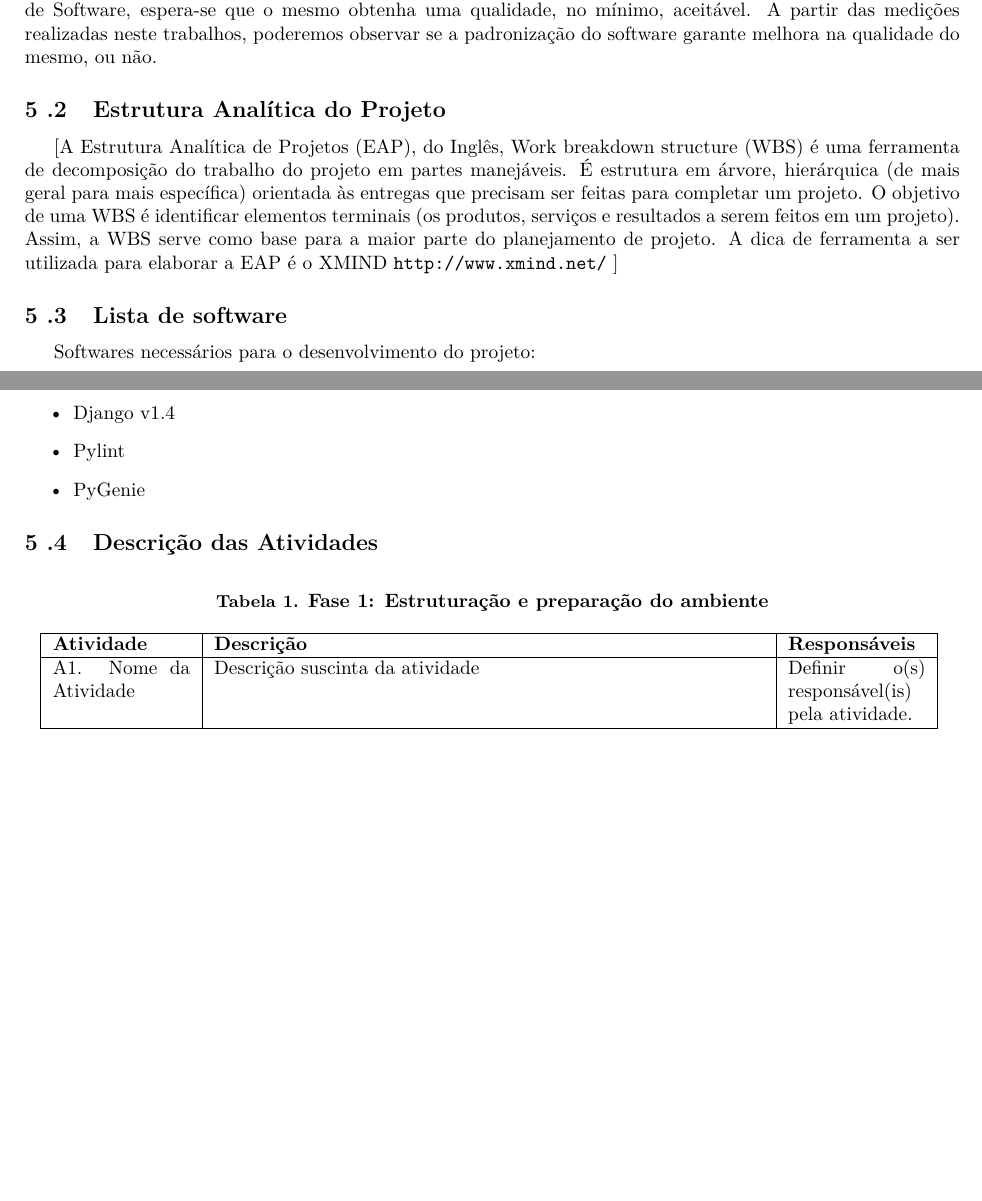
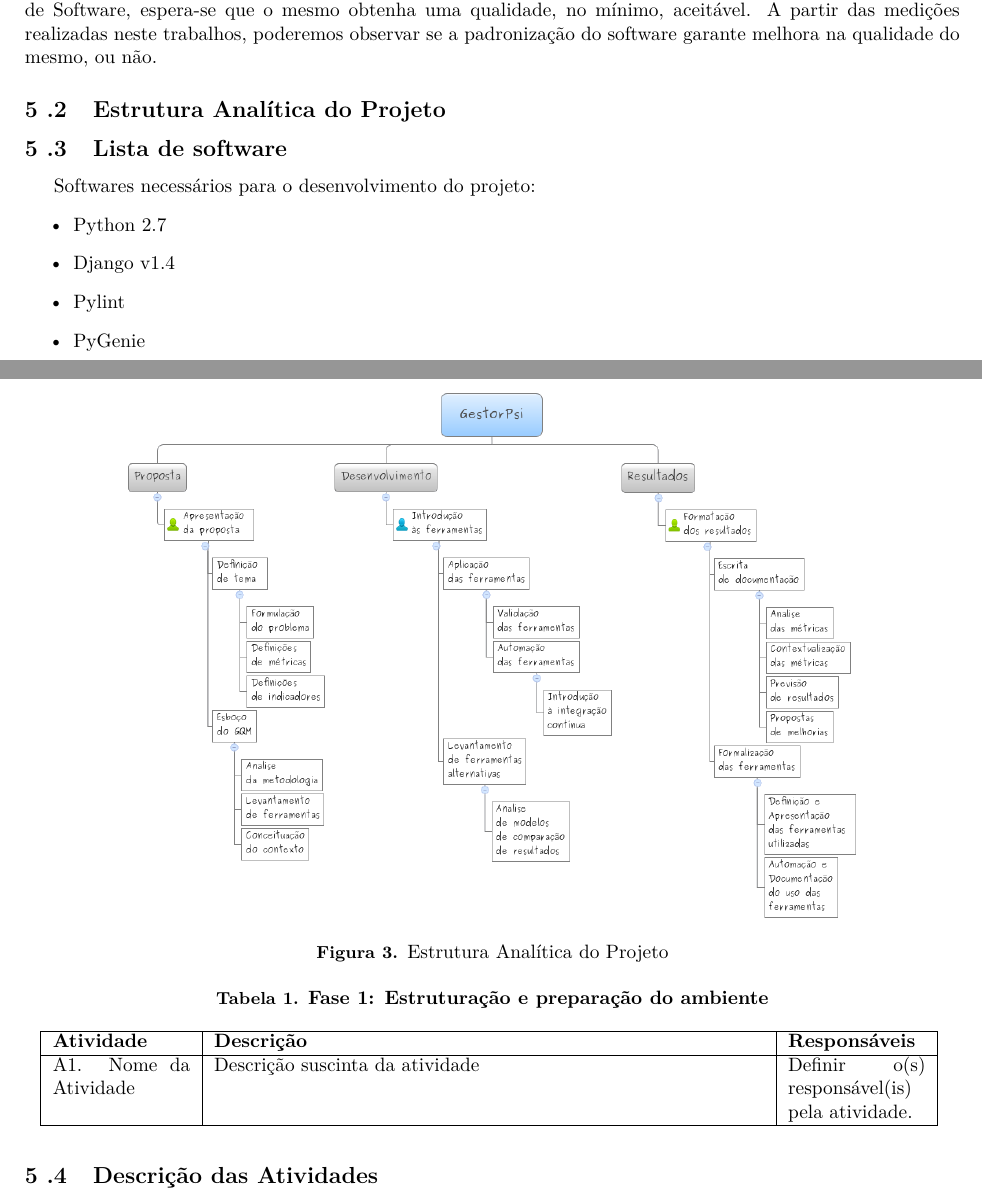
Before and after one commit to Ziul/Medicao, a LaTeX document (main.tex, which reads conteudo/produtos.tex): two parts of pages 6 and 7 of 9, joined at a grey line, cut so that both start at the same text, the shorter picture padded with empty space. Compiled offline with pdfLaTeX; a LaTeX package or settings file that is missing is left out; a missing bibliography style is replaced by a similar one.

Commit message:
Incluida EAP

```diff
--- a/conteudo/produtos.tex
+++ b/conteudo/produtos.tex
@@ -16,10 +16,17 @@ O software utilizado nas duas medições será o \textit{GestorPsi}, que é um s
 \subsection{Estrutura Analítica do Projeto} % (fold)
 \label{sub:estrutura_anal_tica_do_projeto}
 
-[A Estrutura Analítica de Projetos (EAP), do Inglês, Work breakdown structure (WBS) é uma ferramenta de decomposição do trabalho do projeto em partes manejáveis. É estrutura em árvore, hierárquica (de mais geral para mais específica) orientada às entregas que precisam ser feitas para completar um projeto.
-O objetivo de uma WBS é identificar elementos terminais (os produtos, serviços e resultados a serem feitos em um projeto). Assim, a WBS serve como base para a maior parte do planejamento de projeto.
-A dica de ferramenta a ser utilizada para elaborar a EAP é o XMIND
-\url{http://www.xmind.net/} ]
+% [A Estrutura Analítica de Projetos (EAP), do Inglês, Work breakdown structure (WBS) é uma ferramenta de decomposição do trabalho do projeto em partes manejáveis. É estrutura em árvore, hierárquica (de mais geral para mais específica) orientada às entregas que precisam ser feitas para completar um projeto.
+% O objetivo de uma WBS é identificar elementos terminais (os produtos, serviços e resultados a serem feitos em um projeto). Assim, a WBS serve como base para a maior parte do planejamento de projeto.
+% A dica de ferramenta a ser utilizada para elaborar a EAP é o XMIND
+% \url{http://www.xmind.net/} ]
+
+\begin{figure}[h]
+	\label{eap}
+	\centering
+	\includegraphics[width=0.8\textwidth]{conteudo/EAP}
+	\caption{Estrutura Analítica do Projeto}
+\end{figure}
 
 
 \subsection{Lista de software} % (fold)
```
Also changed, not shown: conteudo/EAP.png (added).
